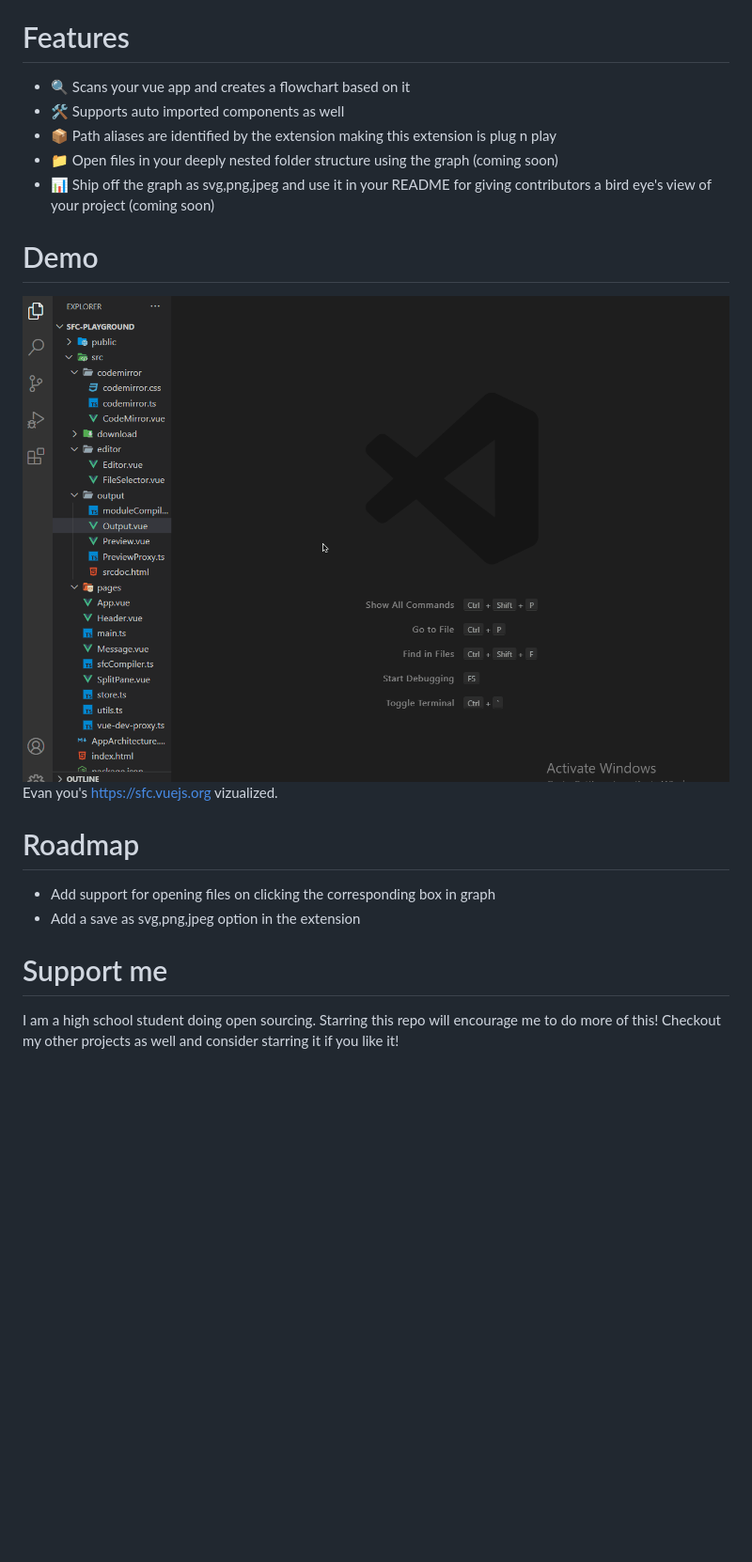
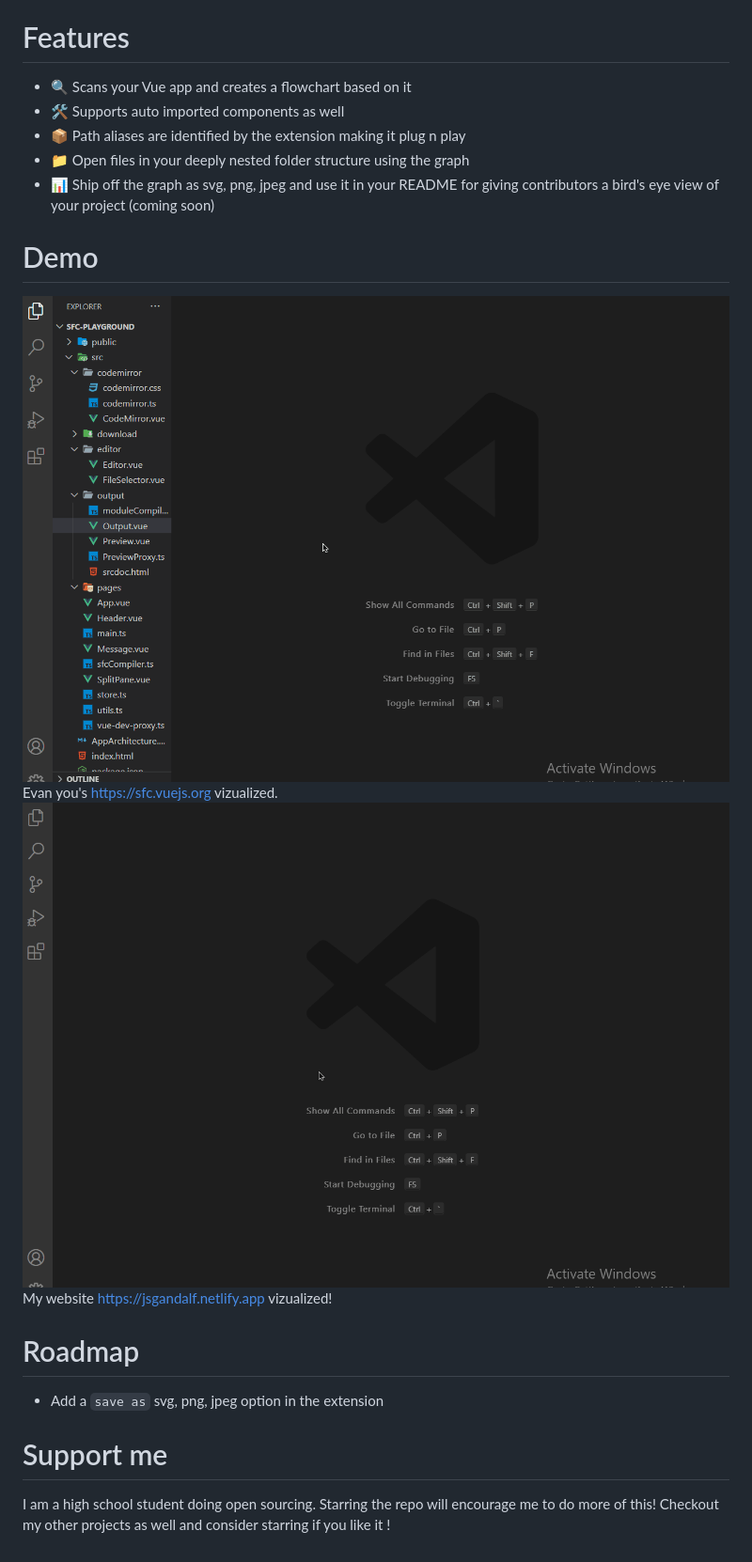
Before and after one commit to Borrus-sudo/vue-generator-graph, a Markdown page: README.md, the part around the change printed below. Shown: that part at 94% size. Rendered like a GitHub page; pictures changed too: gifs/Example2.gif (added); blank space fills up the shorter version.

Commit message:
chore: add a new demo gid and update readme

```diff
--- a/README.md
+++ b/README.md
@@ -3,10 +3,10 @@ Analyzes your vuejs app and creates a graph by analyzing import relations with s
 <br/>
 
 # Features
-- 🔍 Scans your vue app and creates a flowchart based on it
+- 🔍 Scans your Vue app and creates a flowchart based on it
 - 🛠 Supports auto imported components as well
-- 📦 Path aliases are identified by the extension making this extension is plug n play
-- 📁 Open files in your deeply nested folder structure using the graph (coming soon)
-- 📊 Ship off the graph as svg,png,jpeg and use it in your README for giving contributors a bird eye's view of your project (coming soon)
+- 📦 Path aliases are identified by the extension making it plug n play
+- 📁 Open files in your deeply nested folder structure using the graph
+- 📊 Ship off the graph as svg, png, jpeg and use it in your README for giving contributors a bird's eye view of your project (coming soon)
 
 # Demo
@@ -14,8 +14,9 @@ Analyzes your vuejs app and creates a graph by analyzing import relations with s
 Evan you's https://sfc.vuejs.org vizualized.
+![Feature 2](https://github.com/Borrus-sudo/vue-generator-graph/blob/master/gifs/Example2.gif)
+My website https://jsgandalf.netlify.app vizualized!
 
 # Roadmap
-- Add support for opening files on clicking the corresponding box in graph
-- Add a save as svg,png,jpeg option in the extension
+- Add a `save as` svg, png, jpeg option in the extension
 
 # Support me
- I am a high school student doing open sourcing. Starring this repo will encourage me to do more of this! Checkout my other projects as well and consider starring it if you like it!
+ I am a high school student doing open sourcing. Starring the repo will encourage me to do more of this! Checkout my other projects as well and consider starring if you like it !
```
Also changed, not shown: other parts of README.md (+1 -1 lines).
